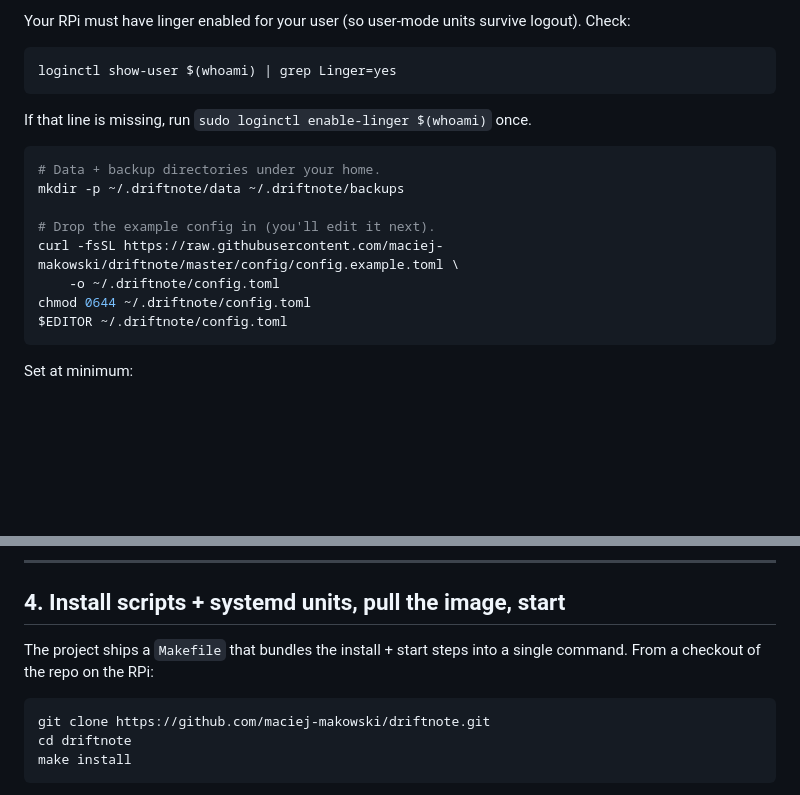
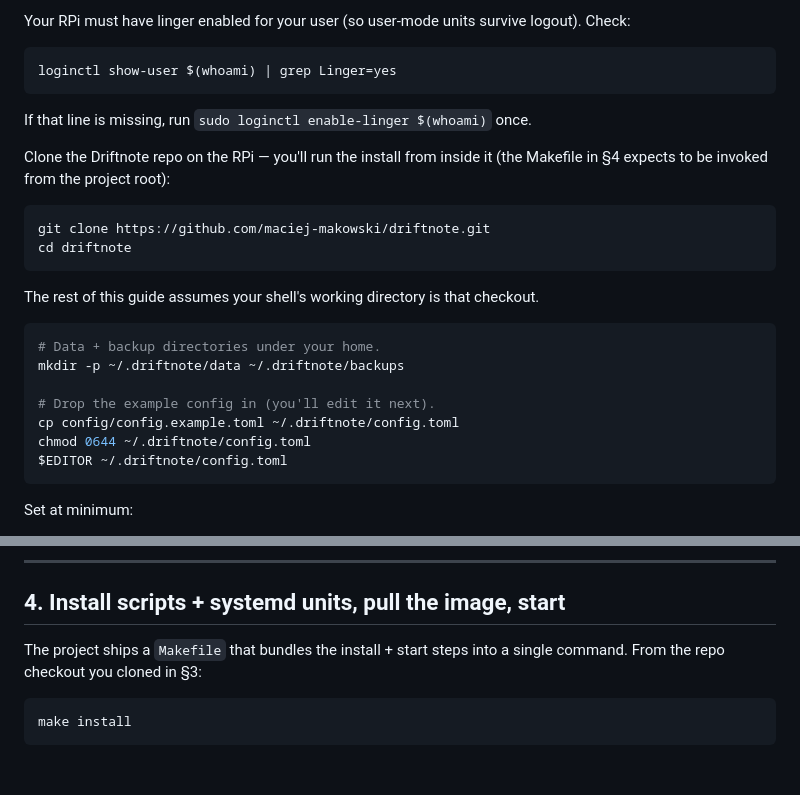
Before and after one commit to maciej-makowski/driftnote, a Markdown page: deploy/README.md, 2 parts joined by grey strips. Drawn GitHub-style; blank space fills up the shorter version.

Commit message:
docs(deploy): assume the user is in a repo checkout; drop redundant clones
Move the `git clone` to the top of §3 (RPi prep) so it's done once;
§3 then uses `cp config/config.example.toml ~/.driftnote/config.toml`
instead of a curl from raw.githubusercontent. §4 drops its own
`git clone` + `cd driftnote` since the Makefile is run from inside
the checkout.

````diff
--- a/deploy/README.md
+++ b/deploy/README.md
@@ -97,13 +97,21 @@ loginctl show-user $(whoami) | grep Linger=yes
 
 If that line is missing, run `sudo loginctl enable-linger $(whoami)` once.
 
+Clone the Driftnote repo on the RPi — you'll run the install from inside it (the Makefile in §4 expects to be invoked from the project root):
+
+```bash
+git clone https://github.com/maciej-makowski/driftnote.git
+cd driftnote
+```
+
+The rest of this guide assumes your shell's working directory is that checkout.
+
 ```bash
 # Data + backup directories under your home.
 mkdir -p ~/.driftnote/data ~/.driftnote/backups
 
 # Drop the example config in (you'll edit it next).
-curl -fsSL https://raw.githubusercontent.com/maciej-makowski/driftnote/master/config/config.example.toml \
-    -o ~/.driftnote/config.toml
+cp config/config.example.toml ~/.driftnote/config.toml
 chmod 0644 ~/.driftnote/config.toml
 $EDITOR ~/.driftnote/config.toml
 ```
@@ -133,11 +141,9 @@ EOF
 
 ## 4. Install scripts + systemd units, pull the image, start
 
-The project ships a `Makefile` that bundles the install + start steps into a single command. From a checkout of the repo on the RPi:
+The project ships a `Makefile` that bundles the install + start steps into a single command. From the repo checkout you cloned in §3:
 
 ```bash
-git clone https://github.com/maciej-makowski/driftnote.git
-cd driftnote
 make install
 ```
 
````
